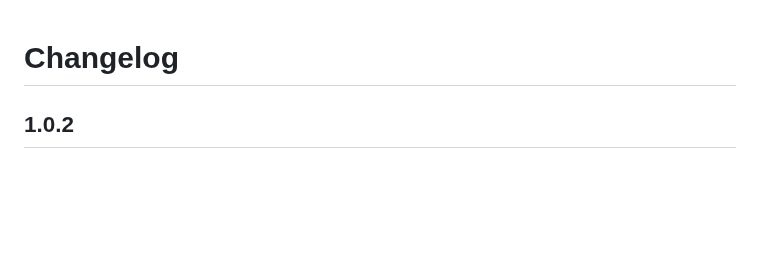
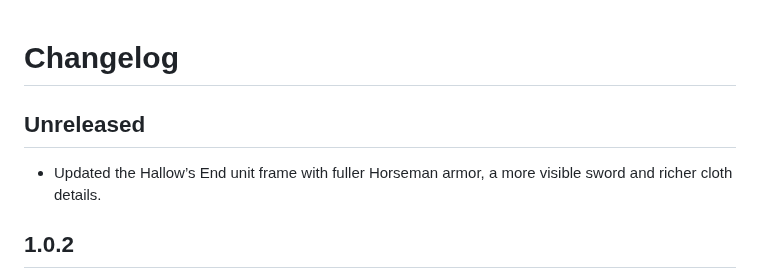
Before and after one commit to jiberishxd/Frostforge, a Markdown page: docs/CHANGELOG.md, the part around the change. Drawn GitHub-style; blank space fills up the shorter version.

```diff
--- a/docs/CHANGELOG.md
+++ b/docs/CHANGELOG.md
@@ -1,4 +1,8 @@
 # Changelog
+
+## Unreleased
+
+- Updated the Hallow’s End unit frame with fuller Horseman armor, a more visible sword and richer cloth details.
 
 ## 1.0.2
 
```
Also changed, not shown: docs/maintainer/ARTWORK.md (+1 -1 lines), Frostforge/Media/UnitFrames/seasonal_hallows_end.png, docs/images/seasonal/seasonal-hallows-end.jpg, 7 other files.
